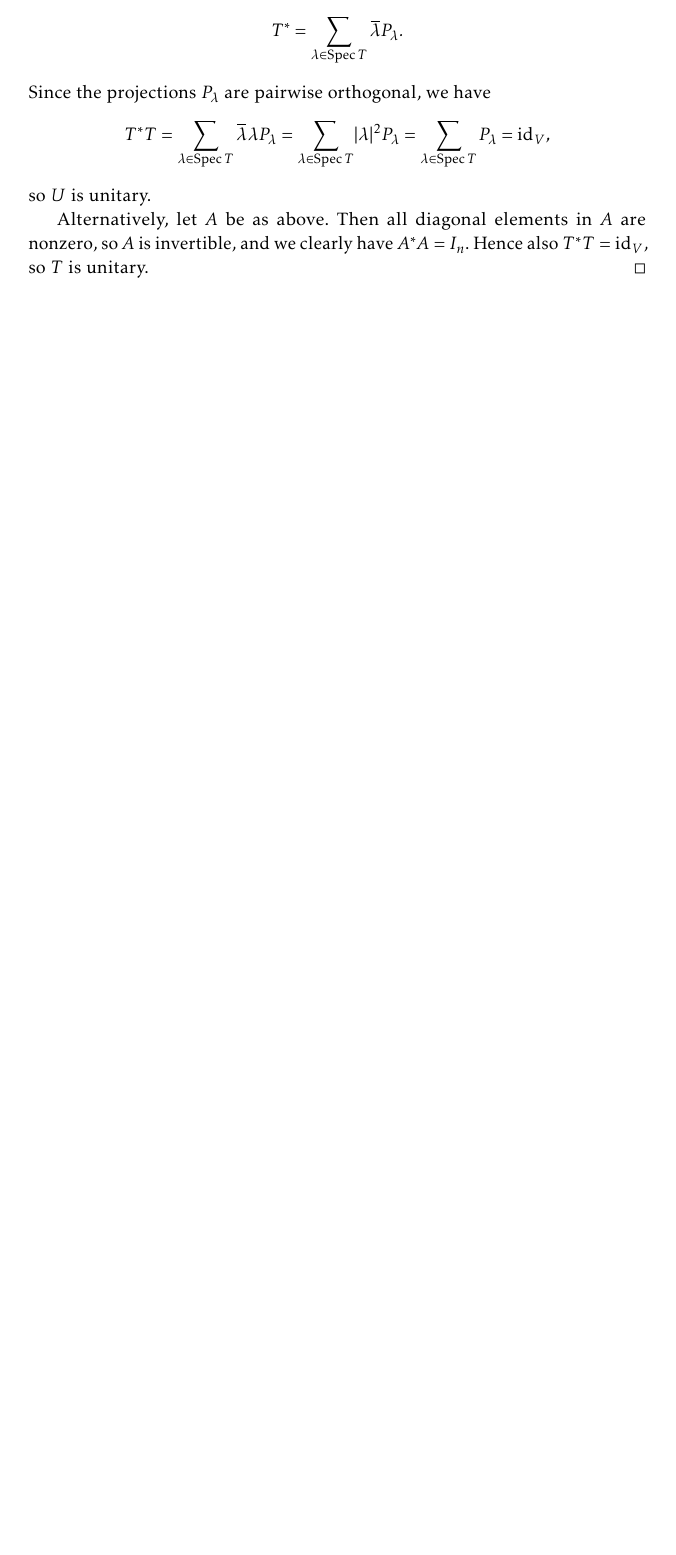
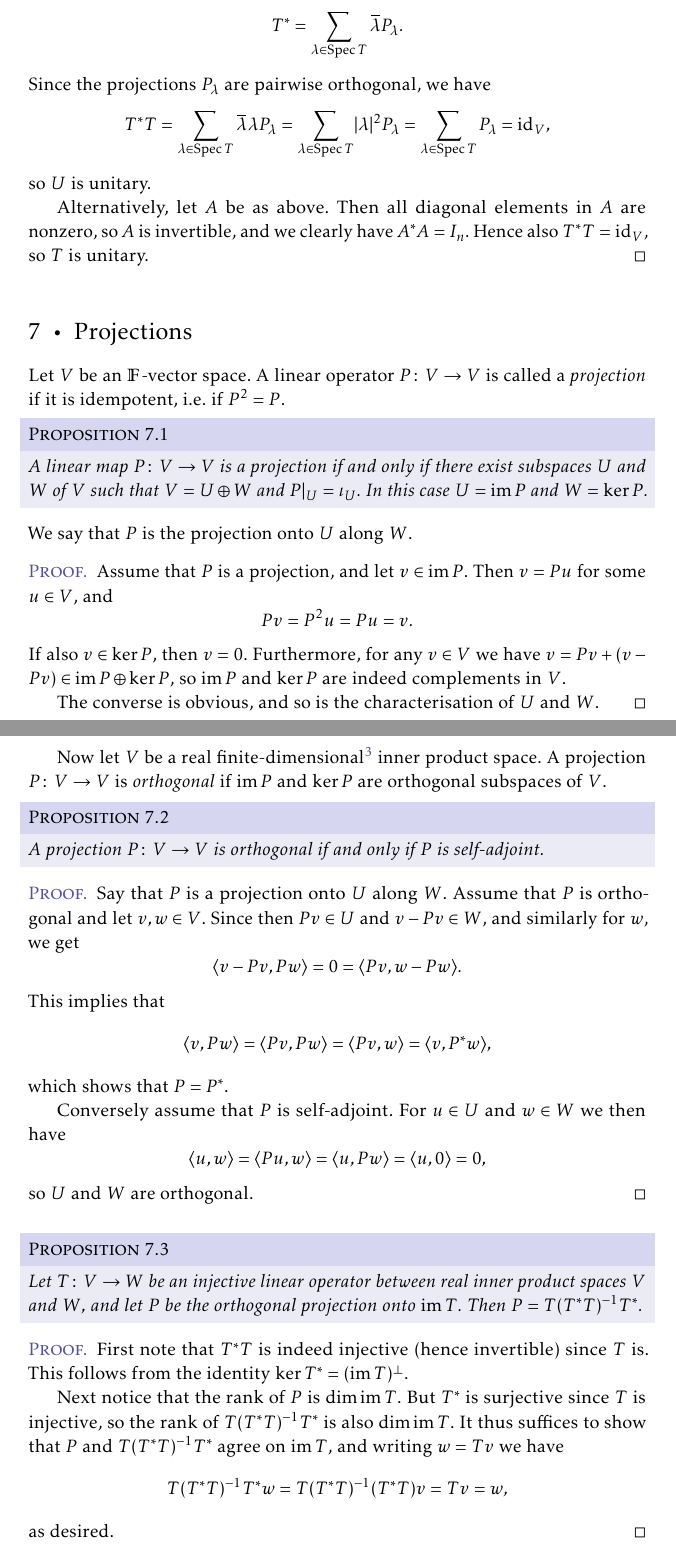
Before and after one commit to dnhansen/linear-algebra-notes, a LaTeX thesis (linalg-notes.tex): part of page 37 of 37 before the commit and two parts of pages 37 and 38 of 39 after it, the two joined at a grey line, cut so that both start at the same text, the shorter picture padded with empty space. The pictures show the PDF file linalg-notes.pdf that the author committed with the source.

Commit message:
Added note on projection operators.

```diff
--- a/linalg-notes.tex
+++ b/linalg-notes.tex
@@ -2318,3 +2318,80 @@ Note that this does not hold on a real vector space, since then a normal operato
 \end{proof}
 
 
+\chapter{Projections}
+
+Let $V$ be an $\field$-vector space. A linear operator $P \colon V \to V$ is called a \emph{projection} if it is idempotent, i.e. if $P^2 = P$.
+
+\begin{proposition}
+    A linear map $P \colon V \to V$ is a projection if and only if there exist subspaces $U$ and $W$ of $V$ such that $V = U \oplus W$ and $P|_U = \iota_U$. In this case $U = \im P$ and $W = \ker P$.
+\end{proposition}
+%
+We say that $P$ is the projection onto $U$ along $W$.
+
+\begin{proof}
+    Assume that $P$ is a projection, and let $v \in \im P$. Then $v = Pu$ for some $u \in V$, and
+    %
+    \begin{equation*}
+        Pv
+            = P^2 u
+            = Pu
+            = v.
+    \end{equation*}
+    %
+    If also $v \in \ker P$, then $v = 0$. Furthermore, for any $v \in V$ we have $v = Pv + (v - Pv) \in \im P \oplus \ker P$, so $\im P$ and $\ker P$ are indeed complements in $V$.
+
+    The converse is obvious, and so is the characterisation of $U$ and $W$.
+\end{proof}
+
+Now let $V$ be a real finite-dimensional\footnote{Since projection operators are clearly bounded, the discussion below readily generalises to infinite-dimensional inner product spaces.} inner product space. A projection $P \colon V \to V$ is \emph{orthogonal} if $\im P$ and $\ker P$ are orthogonal subspaces of $V$.
+
+\begin{proposition}
+    A projection $P \colon V \to V$ is orthogonal if and only if $P$ is self-adjoint.
+\end{proposition}
+
+\begin{proof}
+    Say that $P$ is a projection onto $U$ along $W$. Assume that $P$ is orthogonal and let $v,w \in V$. Since then $Pv \in U$ and $v - Pv \in W$, and similarly for $w$, we get
+    %
+    \begin{equation*}
+        \inner{v - Pv}{Pw}
+            = 0
+            = \inner{Pv}{w - Pw}.
+    \end{equation*}
+    %
+    This implies that
+    %
+    \begin{equation*}
+        \inner{v}{Pw}
+            = \inner{Pv}{Pw}
+            = \inner{Pv}{w}
+            = \inner{v}{P^* w},
+    \end{equation*}
+    %
+    which shows that $P = P^*$.
+
+    Conversely assume that $P$ is self-adjoint. For $u \in U$ and $w \in W$ we then have
+    %
+    \begin{equation*}
+        \inner{u}{w}
+            = \inner{Pu}{w}
+            = \inner{u}{Pw}
+            = \inner{u}{0}
+            = 0,
+    \end{equation*}
+    %
+    so $U$ and $W$ are orthogonal.
+\end{proof}
+
+
+\begin{proposition}
+    Let $T \colon V \to W$ be an injective linear operator between real inner product spaces $V$ and $W$, and let $P$ be the orthogonal projection onto $\im T$. Then $P = T(T^* T)\inv T^*$.
+\end{proposition}
+
+\begin{proof}
+    First note that $T^* T$ is indeed injective (hence invertible) since $T$ is. This follows from the identity $\ker T^* = (\im T)^\perp$.
+
+    Next notice that the rank of $P$ is $\dim \im T$. But $T^*$ is surjective since $T$ is injective, so the rank of $T(T^* T)\inv T^*$ is also $\dim \im T$. It thus suffices to show that $P$ and $T(T^* T)\inv T^*$ agree on $\im T$, and writing $w = Tv$ we have
+    %
+    \begin{equation*}
+        T(T^* T)\inv T^* w
+            = T(T^* T)\inv (T^* T) v
```
Also changed, not shown: linalg-notes.pdf, linalg-notes.tex (10 more changed lines).
